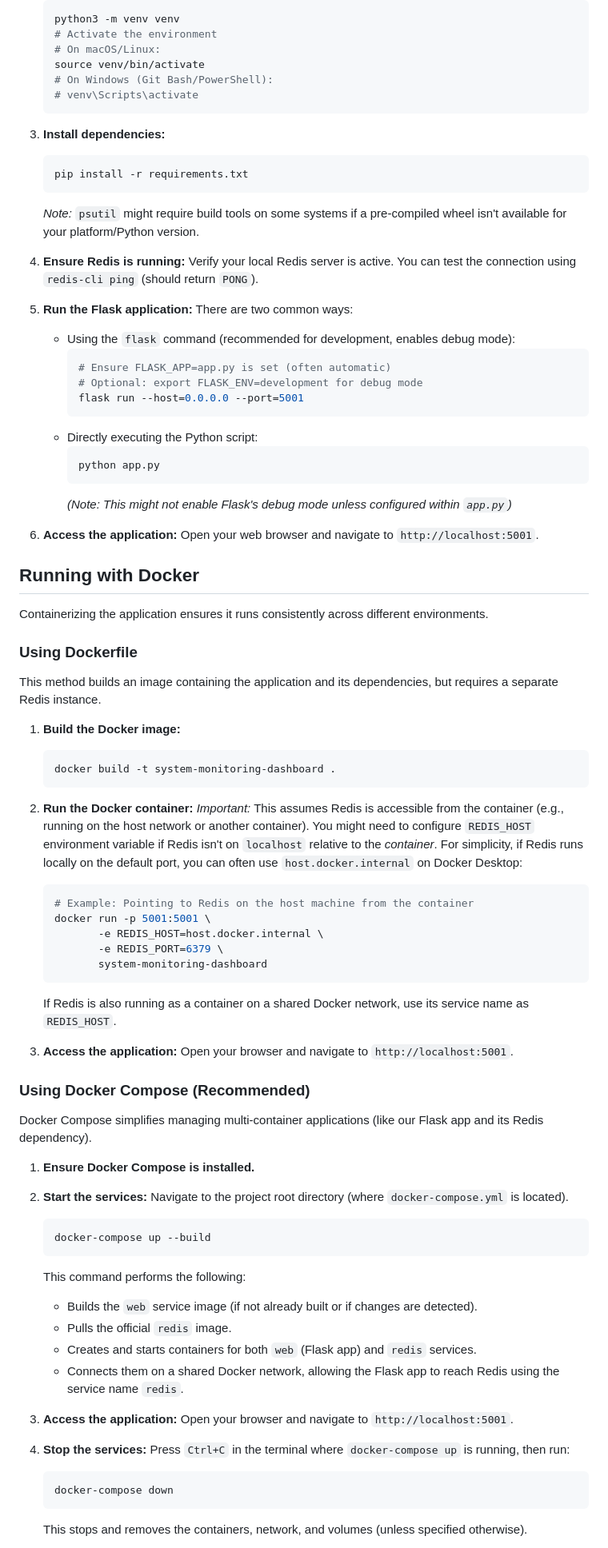
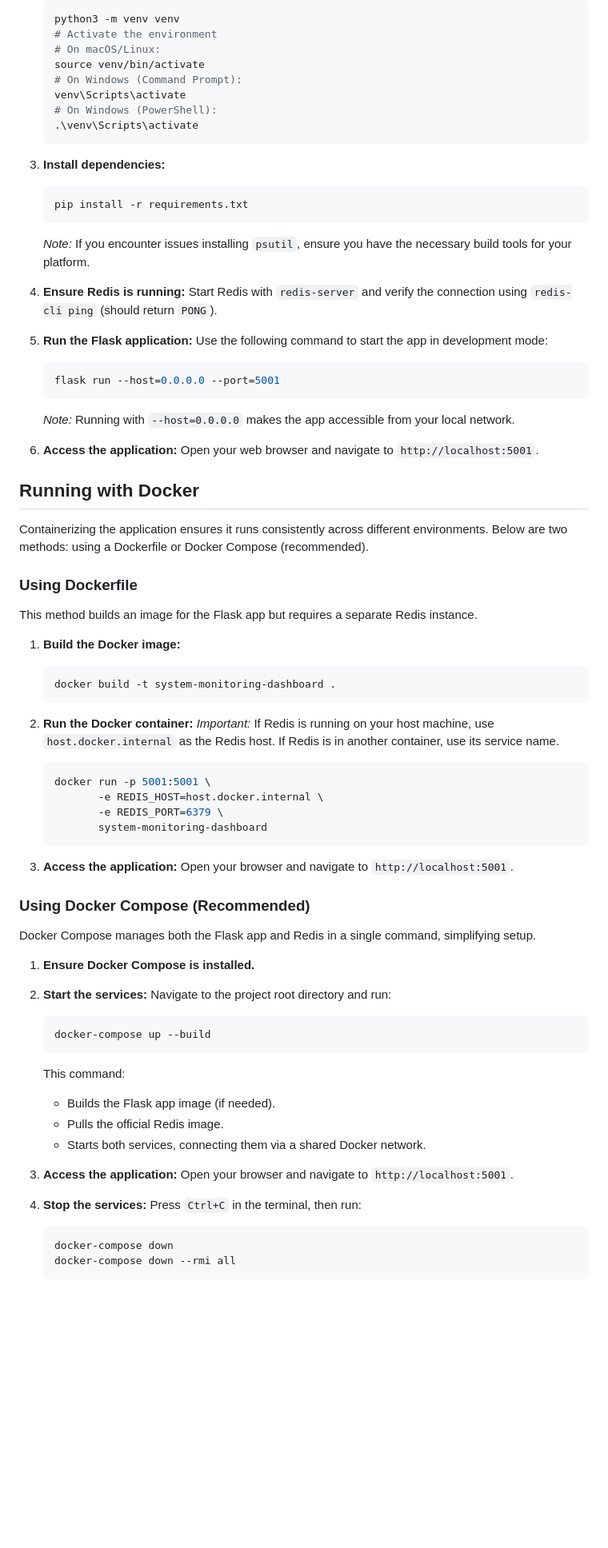
Before and after one commit to chintanboghara/System-Monitoring-Dashboard, a Markdown page: README.md, the part around the change printed below. Shown: that part at 80% size. GitHub-like rendering; blank space fills up the shorter version.

````diff
--- a/README.md
+++ b/README.md
@@ -54,43 +51,38 @@ Ensure you have the necessary tools installed for your chosen setup method:
     # Activate the environment
     # On macOS/Linux:
     source venv/bin/activate
-    # On Windows (Git Bash/PowerShell):
-    # venv\Scripts\activate
+    # On Windows (Command Prompt):
+    venv\Scripts\activate
+    # On Windows (PowerShell):
+    .\venv\Scripts\activate
     ```
 
 3.  **Install dependencies:**
     ```bash
     pip install -r requirements.txt
     ```
-    *Note:* `psutil` might require build tools on some systems if a pre-compiled wheel isn't available for your platform/Python version.
+    *Note:* If you encounter issues installing `psutil`, ensure you have the necessary build tools for your platform.
 
 4.  **Ensure Redis is running:**
-    Verify your local Redis server is active. You can test the connection using `redis-cli ping` (should return `PONG`).
+    Start Redis with `redis-server` and verify the connection using `redis-cli ping` (should return `PONG`).
 
 5.  **Run the Flask application:**
-    There are two common ways:
-    *   Using the `flask` command (recommended for development, enables debug mode):
-        ```bash
-        # Ensure FLASK_APP=app.py is set (often automatic)
-        # Optional: export FLASK_ENV=development for debug mode
-        flask run --host=0.0.0.0 --port=5001
-        ```
-    *   Directly executing the Python script:
-        ```bash
-        python app.py
-        ```
-        *(Note: This might not enable Flask's debug mode unless configured within `app.py`)*
+    Use the following command to start the app in development mode:
+    ```bash
+    flask run --host=0.0.0.0 --port=5001
+    ```
+    *Note:* Running with `--host=0.0.0.0` makes the app accessible from your local network.
 
 6.  **Access the application:**
     Open your web browser and navigate to `http://localhost:5001`.
 
 ## Running with Docker
 
-Containerizing the application ensures it runs consistently across different environments.
+Containerizing the application ensures it runs consistently across different environments. Below are two methods: using a Dockerfile or Docker Compose (recommended).
 
 ### Using Dockerfile
 
-This method builds an image containing the application and its dependencies, but requires a separate Redis instance.
+This method builds an image for the Flask app but requires a separate Redis instance.
 
 1.  **Build the Docker image:**
     ```bash
@@ -98,44 +90,41 @@ This method builds an image containing the application and its dependencies, but
     ```
 
 2.  **Run the Docker container:**
-    *Important:* This assumes Redis is accessible from the container (e.g., running on the host network or another container). You might need to configure `REDIS_HOST` environment variable if Redis isn't on `localhost` relative to the *container*. For simplicity, if Redis runs locally on the default port, you can often use `host.docker.internal` on Docker Desktop:
+    *Important:* If Redis is running on your host machine, use `host.docker.internal` as the Redis host. If Redis is in another container, use its service name.
     ```bash
-    # Example: Pointing to Redis on the host machine from the container
     docker run -p 5001:5001 \
            -e REDIS_HOST=host.docker.internal \
            -e REDIS_PORT=6379 \
            system-monitoring-dashboard
     ```
-    If Redis is also running as a container on a shared Docker network, use its service name as `REDIS_HOST`.
 
 3.  **Access the application:**
     Open your browser and navigate to `http://localhost:5001`.
 
 ### Using Docker Compose (Recommended)
 
-Docker Compose simplifies managing multi-container applications (like our Flask app and its Redis dependency).
+Docker Compose manages both the Flask app and Redis in a single command, simplifying setup.
 
 1.  **Ensure Docker Compose is installed.**
 
 2.  **Start the services:**
-    Navigate to the project root directory (where `docker-compose.yml` is located).
+    Navigate to the project root directory and run:
     ```bash
     docker-compose up --build
     ```
-    This command performs the following:
-    -   Builds the `web` service image (if not already built or if changes are detected).
-    -   Pulls the official `redis` image.
-    -   Creates and starts containers for both `web` (Flask app) and `redis` services.
-    -   Connects them on a shared Docker network, allowing the Flask app to reach Redis using the service name `redis`.
+    This command:
+    -   Builds the Flask app image (if needed).
+    -   Pulls the official Redis image.
+    -   Starts both services, connecting them via a shared Docker network.
 
 3.  **Access the application:**
     Open your browser and navigate to `http://localhost:5001`.
 
 4.  **Stop the services:**
-    Press `Ctrl+C` in the terminal where `docker-compose up` is running, then run:
+    Press `Ctrl+C` in the terminal, then run:
     ```bash
     docker-compose down
+    docker-compose down --rmi all
     ```
-    This stops and removes the containers, network, and volumes (unless specified otherwise).
 
 5.  **Live Reloading (Development):**
````
Also changed, not shown: other parts of README.md (+28 -123 lines).
